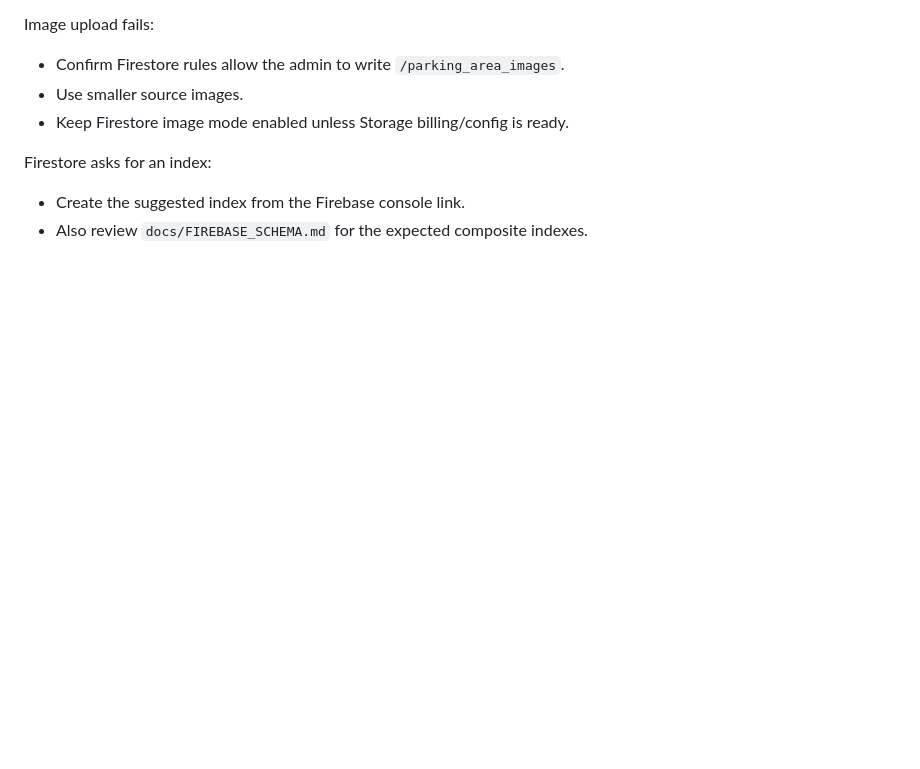
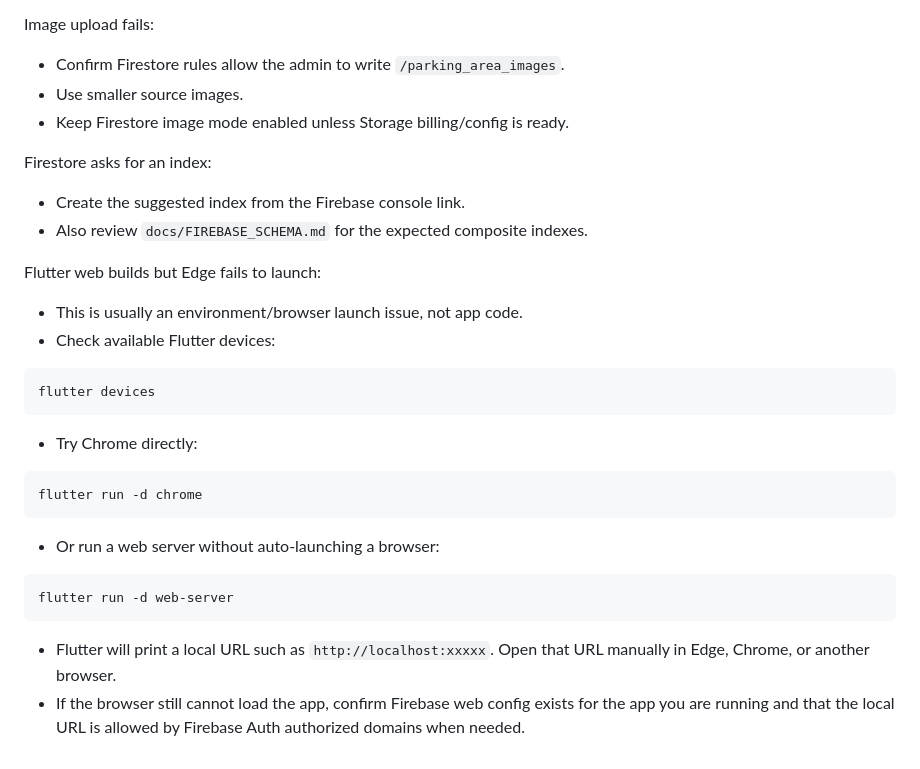
Before and after one commit to snehil-pandey/smart-parking-occupancy-system, a Markdown page: docs/LOCAL_SETUP.md, the part around the change. Rendered like a GitHub page; blank space fills up the shorter version.

Commit message:
docs(setup): add Flutter web browser launch troubleshooting

````diff
--- a/docs/LOCAL_SETUP.md
+++ b/docs/LOCAL_SETUP.md
@@ -326,3 +326,27 @@ Firestore asks for an index:
 
 - Create the suggested index from the Firebase console link.
 - Also review `docs/FIREBASE_SCHEMA.md` for the expected composite indexes.
+
+Flutter web builds but Edge fails to launch:
+
+- This is usually an environment/browser launch issue, not app code.
+- Check available Flutter devices:
+
+```bash
+flutter devices
+```
+
+- Try Chrome directly:
+
+```bash
+flutter run -d chrome
+```
+
+- Or run a web server without auto-launching a browser:
+
+```bash
+flutter run -d web-server
+```
+
+- Flutter will print a local URL such as `http://localhost:xxxxx`. Open that URL manually in Edge, Chrome, or another browser.
+- If the browser still cannot load the app, confirm Firebase web config exists for the app you are running and that the local URL is allowed by Firebase Auth authorized domains when needed.
````
